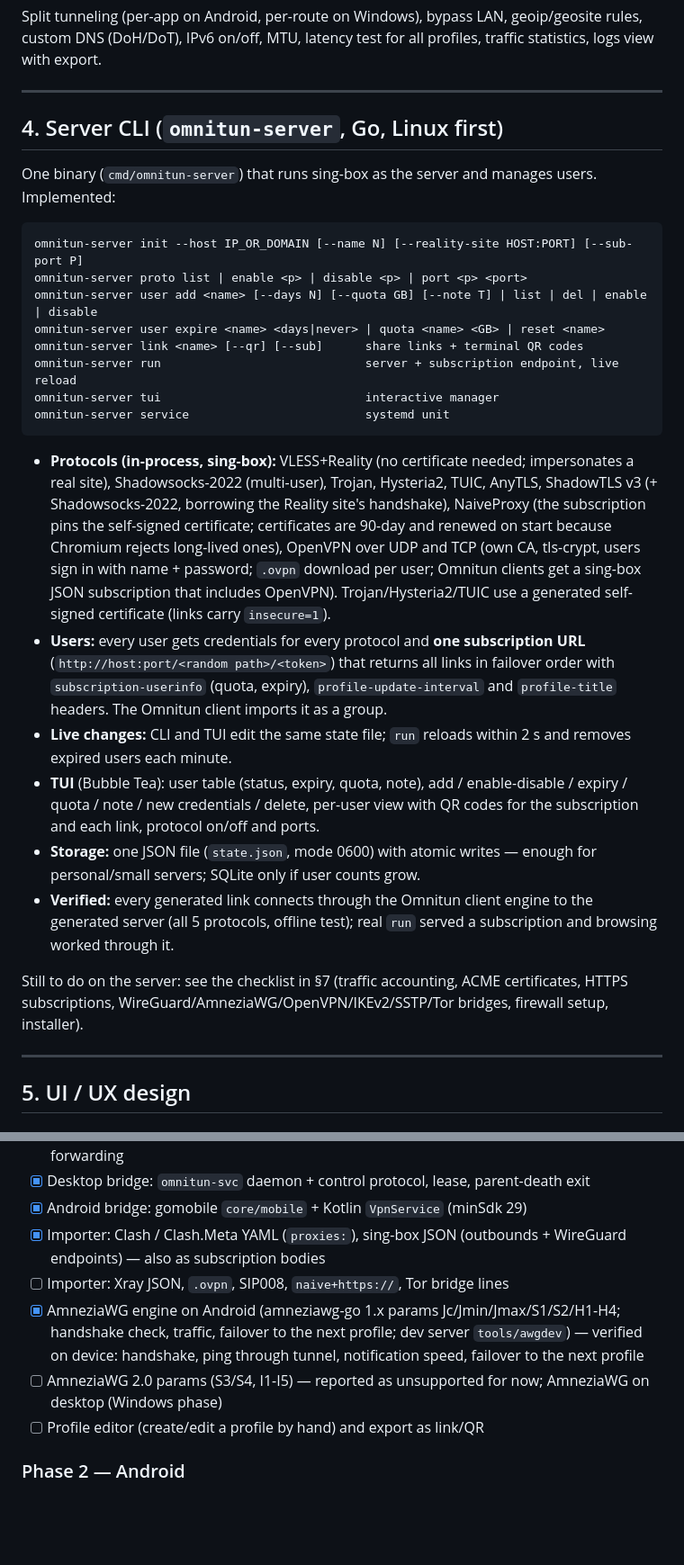
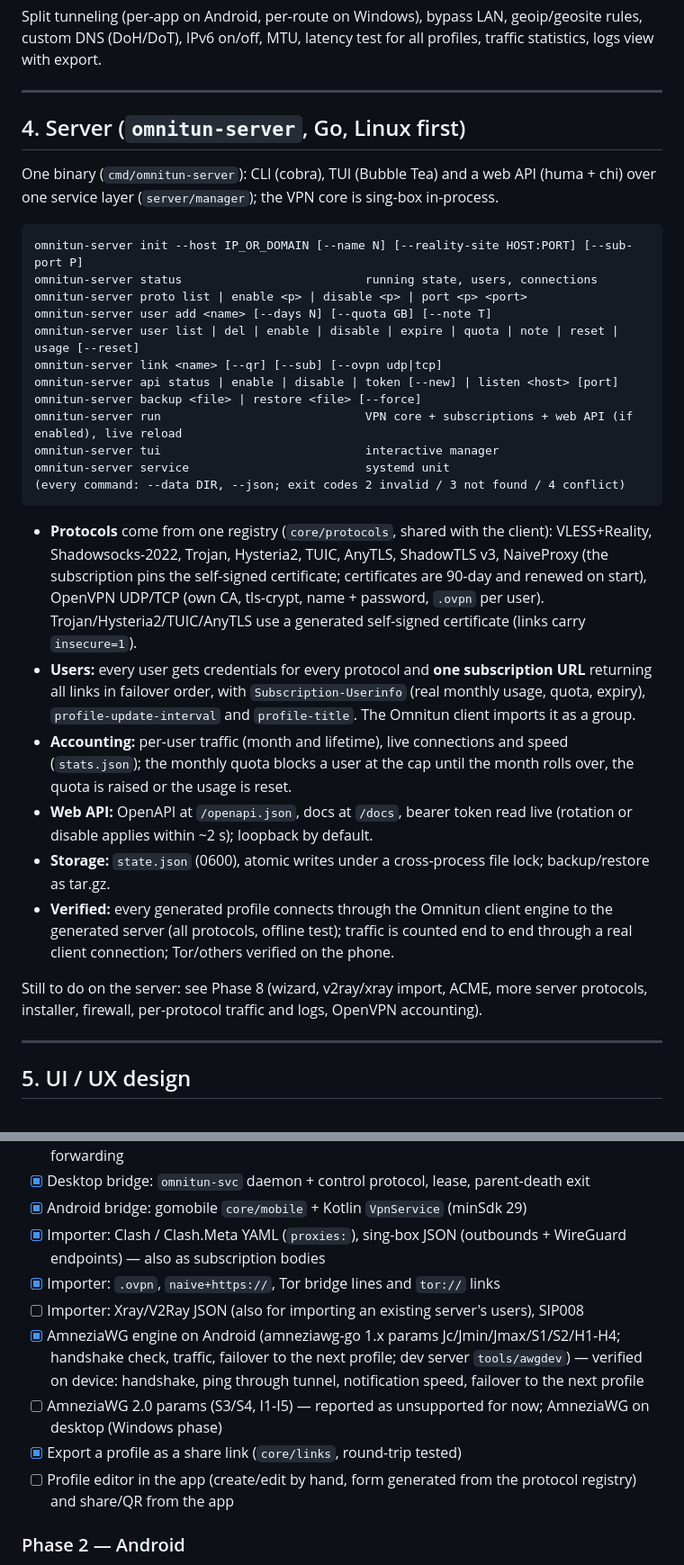
Before and after one commit to NoobforAl/omnitun, a Markdown page: PLAN.md, 2 parts joined by grey strips. Shown at 90% size. Drawn GitHub-style; blank space fills up the shorter version.

````diff
--- a/PLAN.md
+++ b/PLAN.md
@@ -167,29 +168,33 @@ Split tunneling (per-app on Android, per-route on Windows), bypass LAN, geoip/ge
 
 ---
 
-## 4. Server CLI (`omnitun-server`, Go, Linux first)
+## 4. Server (`omnitun-server`, Go, Linux first)
 
-One binary (`cmd/omnitun-server`) that runs sing-box as the server and manages users. Implemented:
+One binary (`cmd/omnitun-server`): CLI (cobra), TUI (Bubble Tea) and a web API (huma + chi) over one service layer (`server/manager`); the VPN core is sing-box in-process.
 
 ```
 omnitun-server init --host IP_OR_DOMAIN [--name N] [--reality-site HOST:PORT] [--sub-port P]
+omnitun-server status                          running state, users, connections
 omnitun-server proto list | enable <p> | disable <p> | port <p> <port>
-omnitun-server user add <name> [--days N] [--quota GB] [--note T] | list | del | enable | disable
-omnitun-server user expire <name> <days|never> | quota <name> <GB> | reset <name>
-omnitun-server link <name> [--qr] [--sub]      share links + terminal QR codes
-omnitun-server run                             server + subscription endpoint, live reload
+omnitun-server user add <name> [--days N] [--quota GB] [--note T]
+omnitun-server user list | del | enable | disable | expire | quota | note | reset | usage [--reset]
+omnitun-server link <name> [--qr] [--sub] [--ovpn udp|tcp]
+omnitun-server api status | enable | disable | token [--new] | listen <host> [port]
+omnitun-server backup <file> | restore <file> [--force]
+omnitun-server run                             VPN core + subscriptions + web API (if enabled), live reload
 omnitun-server tui                             interactive manager
 omnitun-server service                         systemd unit
+(every command: --data DIR, --json; exit codes 2 invalid / 3 not found / 4 conflict)
 ```
 
-- **Protocols (in-process, sing-box):** VLESS+Reality (no certificate needed; impersonates a real site), Shadowsocks-2022 (multi-user), Trojan, Hysteria2, TUIC, AnyTLS, ShadowTLS v3 (+ Shadowsocks-2022, borrowing the Reality site's handshake), NaiveProxy (the subscription pins the self-signed certificate; certificates are 90-day and renewed on start because Chromium rejects long-lived ones), OpenVPN over UDP and TCP (own CA, tls-crypt, users sign in with name + password; `.ovpn` download per user; Omnitun clients get a sing-box JSON subscription that includes OpenVPN). Trojan/Hysteria2/TUIC use a generated self-signed certificate (links carry `insecure=1`).
-- **Users:** every user gets credentials for every protocol and **one subscription URL** (`http://host:port/<random path>/<token>`) that returns all links in failover order with `subscription-userinfo` (quota, expiry), `profile-update-interval` and `profile-title` headers. The Omnitun client imports it as a group.
-- **Live changes:** CLI and TUI edit the same state file; `run` reloads within 2 s and removes expired users each minute.
-- **TUI** (Bubble Tea): user table (status, expiry, quota, note), add / enable-disable / expiry / quota / note / new credentials / delete, per-user view with QR codes for the subscription and each link, protocol on/off and ports.
-- **Storage:** one JSON file (`state.json`, mode 0600) with atomic writes — enough for personal/small servers; SQLite only if user counts grow.
-- **Verified:** every generated link connects through the Omnitun client engine to the generated server (all 5 protocols, offline test); real `run` served a subscription and browsing worked through it.
+- **Protocols** come from one registry (`core/protocols`, shared with the client): VLESS+Reality, Shadowsocks-2022, Trojan, Hysteria2, TUIC, AnyTLS, ShadowTLS v3, NaiveProxy (the subscription pins the self-signed certificate; certificates are 90-day and renewed on start), OpenVPN UDP/TCP (own CA, tls-crypt, name + password, `.ovpn` per user). Trojan/Hysteria2/TUIC/AnyTLS use a generated self-signed certificate (links carry `insecure=1`).
+- **Users:** every user gets credentials for every protocol and **one subscription URL** returning all links in failover order, with `Subscription-Userinfo` (real monthly usage, quota, expiry), `profile-update-interval` and `profile-title`. The Omnitun client imports it as a group.
+- **Accounting:** per-user traffic (month and lifetime), live connections and speed (`stats.json`); the monthly quota blocks a user at the cap until the month rolls over, the quota is raised or the usage is reset.
+- **Web API:** OpenAPI at `/openapi.json`, docs at `/docs`, bearer token read live (rotation or disable applies within ~2 s); loopback by default.
+- **Storage:** `state.json` (0600), atomic writes under a cross-process file lock; backup/restore as tar.gz.
+- **Verified:** every generated profile connects through the Omnitun client engine to the generated server (all protocols, offline test); traffic is counted end to end through a real client connection; Tor/others verified on the phone.
 
-Still to do on the server: see the checklist in §7 (traffic accounting, ACME certificates, HTTPS subscriptions, WireGuard/AmneziaWG/OpenVPN/IKEv2/SSTP/Tor bridges, firewall setup, installer).
+Still to do on the server: see Phase 8 (wizard, v2ray/xray import, ACME, more server protocols, installer, firewall, per-protocol traffic and logs, OpenVPN accounting).
 
 ---
 
@@ -281,10 +312,12 @@ omnitun/
 - [x] Desktop bridge: `omnitun-svc` daemon + control protocol, lease, parent-death exit
 - [x] Android bridge: gomobile `core/mobile` + Kotlin `VpnService` (minSdk 29)
 - [x] Importer: Clash / Clash.Meta YAML (`proxies:`), sing-box JSON (outbounds + WireGuard endpoints) — also as subscription bodies
-- [ ] Importer: Xray JSON, `.ovpn`, SIP008, `naive+https://`, Tor bridge lines
+- [x] Importer: `.ovpn`, `naive+https://`, Tor bridge lines and `tor://` links
+- [ ] Importer: Xray/V2Ray JSON (also for importing an existing server's users), SIP008
 - [x] AmneziaWG engine on Android (amneziawg-go 1.x params Jc/Jmin/Jmax/S1/S2/H1-H4; handshake check, traffic, failover to the next profile; dev server `tools/awgdev`) — verified on device: handshake, ping through tunnel, notification speed, failover to the next profile
 - [ ] AmneziaWG 2.0 params (S3/S4, I1-I5) — reported as unsupported for now; AmneziaWG on desktop (Windows phase)
-- [ ] Profile editor (create/edit a profile by hand) and export as link/QR
+- [x] Export a profile as a share link (`core/links`, round-trip tested)
+- [ ] Profile editor in the app (create/edit by hand, form generated from the protocol registry) and share/QR from the app
 
 ### Phase 2 — Android
 - [x] VPN consent dialog, foreground notification with Disconnect, `onRevoke`
````
Also changed, not shown: other parts of PLAN.md (+39 -12 lines).
